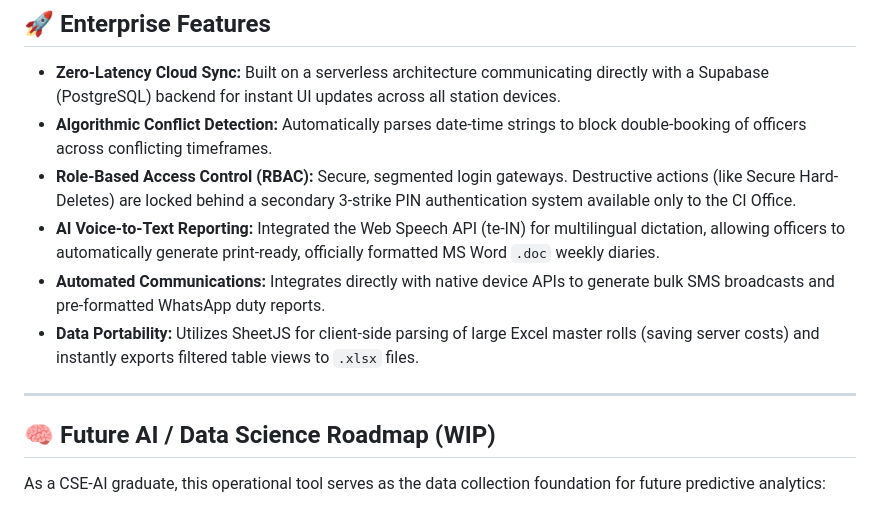
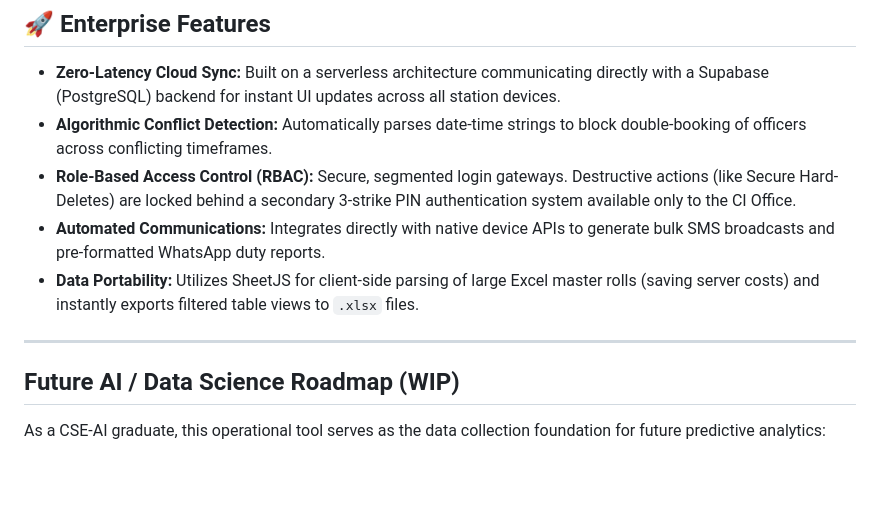
Before and after one commit to jstmahi/Badvel-Circle, a Markdown page: README.md, the part around the change. Rendered like a GitHub page; blank space fills up the shorter version.

```diff
--- a/README.md
+++ b/README.md
@@ -37,13 +37,12 @@ A real-time, cloud-based personnel management system architected specifically fo
 * **Zero-Latency Cloud Sync:** Built on a serverless architecture communicating directly with a Supabase (PostgreSQL) backend for instant UI updates across all station devices.
 * **Algorithmic Conflict Detection:** Automatically parses date-time strings to block double-booking of officers across conflicting timeframes.
 * **Role-Based Access Control (RBAC):** Secure, segmented login gateways. Destructive actions (like Secure Hard-Deletes) are locked behind a secondary 3-strike PIN authentication system available only to the CI Office.
-* **AI Voice-to-Text Reporting:** Integrated the Web Speech API (te-IN) for multilingual dictation, allowing officers to automatically generate print-ready, officially formatted MS Word `.doc` weekly diaries.
 * **Automated Communications:** Integrates directly with native device APIs to generate bulk SMS broadcasts and pre-formatted WhatsApp duty reports.
 * **Data Portability:** Utilizes SheetJS for client-side parsing of large Excel master rolls (saving server costs) and instantly exports filtered table views to `.xlsx` files.
 
 ---
 
-## 🧠 Future AI / Data Science Roadmap (WIP)
+##  Future AI / Data Science Roadmap (WIP)
 As a CSE-AI graduate, this operational tool serves as the data collection foundation for future predictive analytics:
 1. **Predictive Fatigue Management:** Extracting historical cloud data to train a Random Forest model capable of flagging officers at high risk of burnout based on consecutive night beats or high-stress deployments.
 2. **NLP Duty Categorization:** Implementing a Natural Language Processing pipeline to automatically categorize and standardize "Custom Duties" entered manually by station writers.
```
